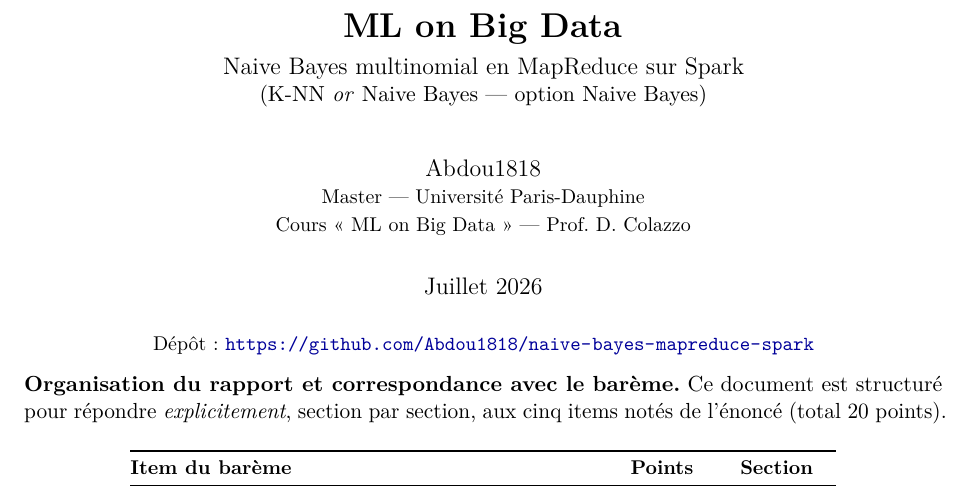
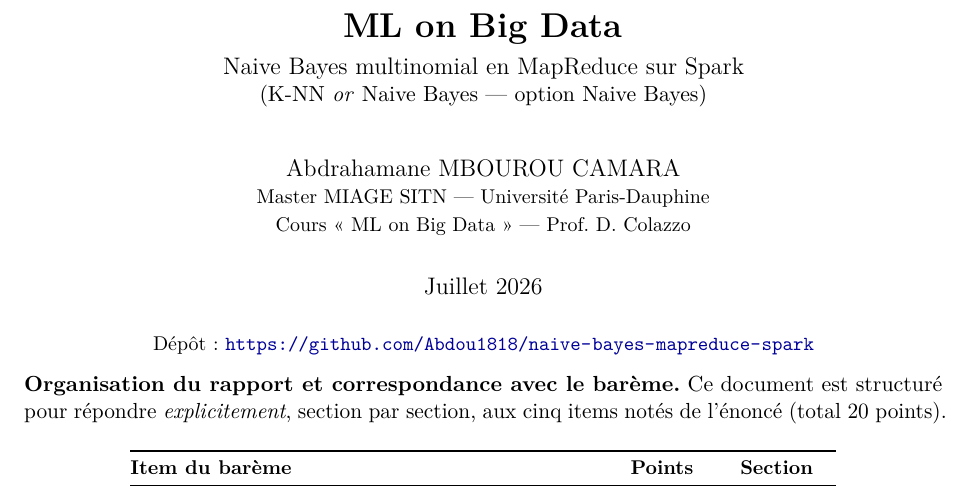
Before and after one commit to Abdou1818/naive-bayes-mapreduce-spark, a LaTeX document (report/rapport.tex): part of page 1 of 31, cut so that both start at the same text. Compiled offline with pdfLaTeX.

Commit message:
docs(report): auteur (Abdrahamane MBOUROU CAMARA) et mention Master MIAGE SITN

```diff
--- a/report/rapport.tex
+++ b/report/rapport.tex
@@ -70,7 +70,7 @@
 \title{\textbf{ML on Big Data}\\[0.3em]
 \large Naive Bayes multinomial en MapReduce sur Spark\\
 \normalsize (K-NN \emph{or} Naive Bayes --- option Naive Bayes)}
-\author{Abdou1818 \\ \small Master --- Université Paris-Dauphine \\
+\author{Abdrahamane MBOUROU CAMARA \\ \small Master MIAGE SITN --- Université Paris-Dauphine \\
 \small Cours « ML on Big Data » --- Prof. D. Colazzo}
 \date{Juillet 2026}
 
```
Also changed, not shown: report/rapport.pdf.
